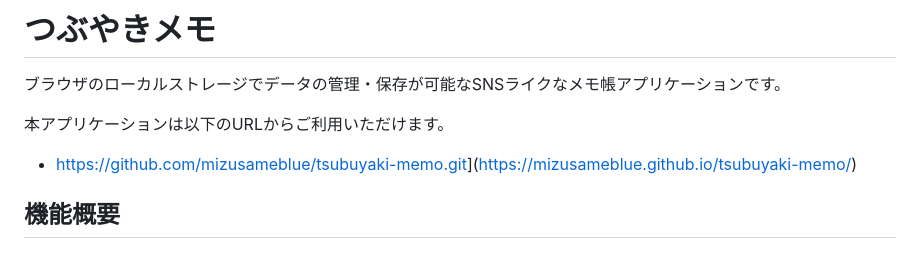
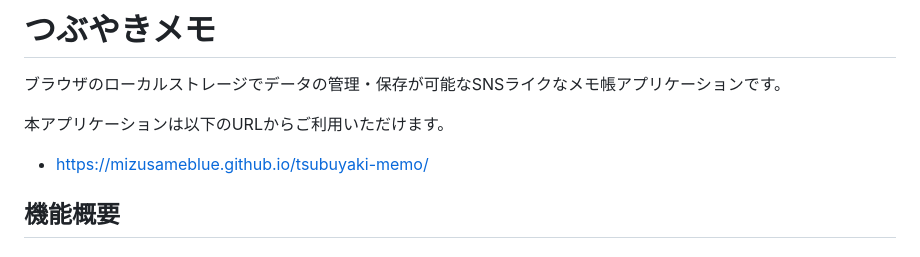
Before and after one commit to mizusameblue/tsubuyaki-memo, a Markdown page: README.md, the part around the change. Rendered like a GitHub page.

Commit message:
Update application URL in README.md

```diff
--- a/README.md
+++ b/README.md
@@ -4,7 +4,7 @@
 
 本アプリケーションは以下のURLからご利用いただけます。
 
-- [https://github.com/mizusameblue/tsubuyaki-memo.git](https://github.com/mizusameblue/tsubuyaki-memo.git)](https://mizusameblue.github.io/tsubuyaki-memo/)
+- [https://mizusameblue.github.io/tsubuyaki-memo/](https://mizusameblue.github.io/tsubuyaki-memo/)
 
 ## 機能概要
 
```
